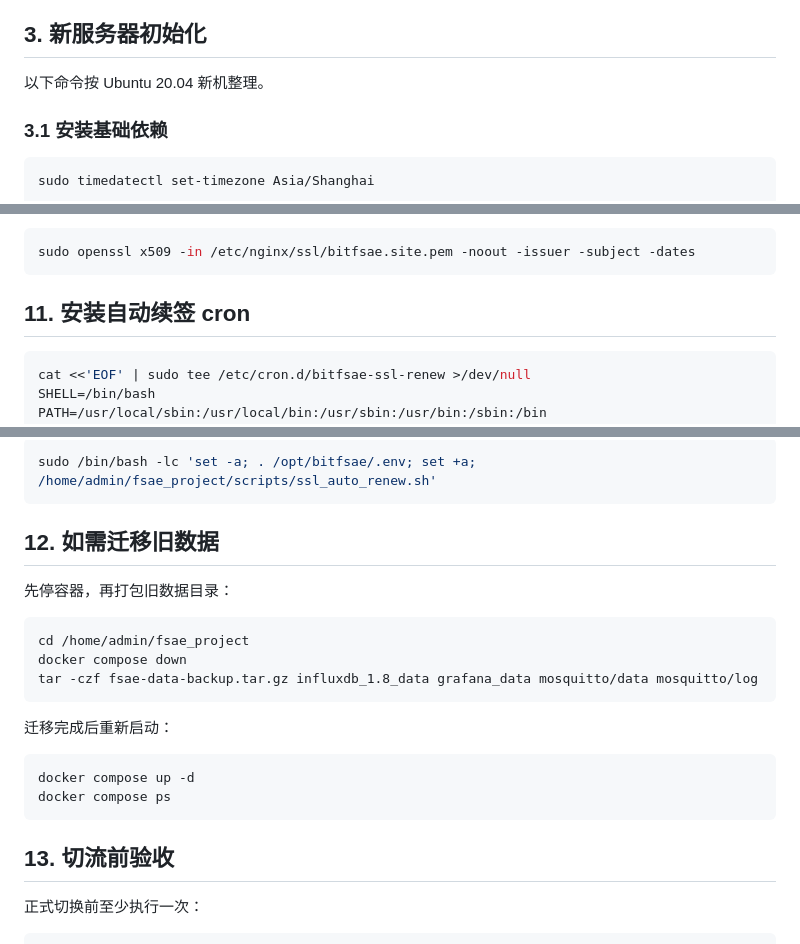
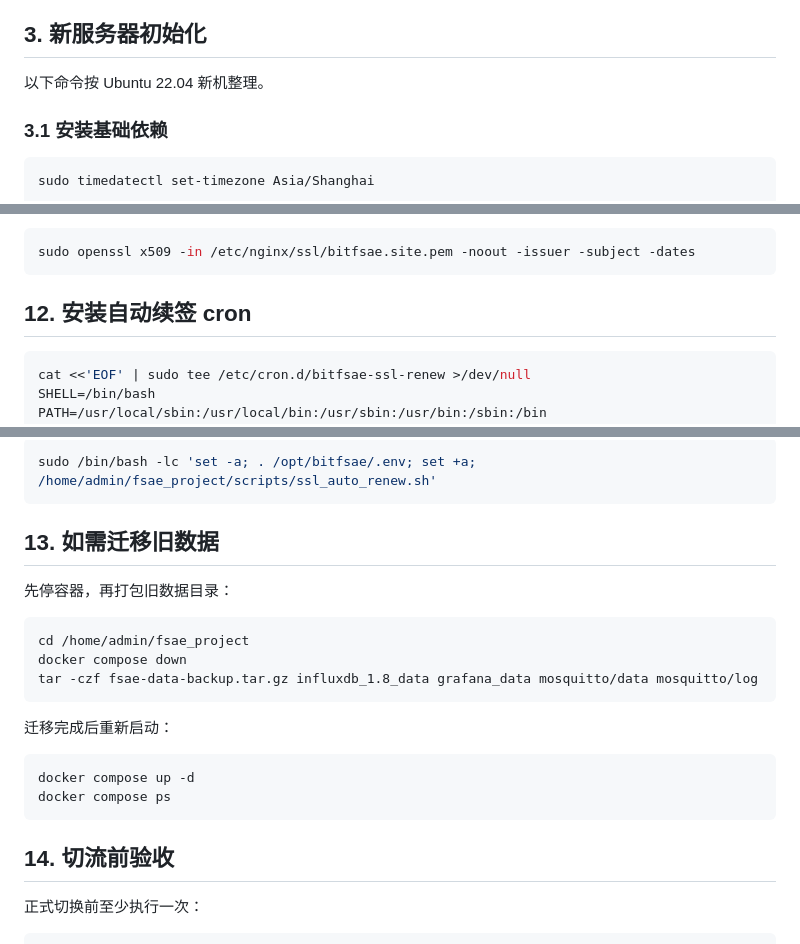
Before and after one commit to totok22/bitfsae_web, a Markdown page: DEPLOYMENT (in practice).md, 3 parts joined by grey strips. GitHub-like rendering.

````diff
--- a/DEPLOYMENT (in practice).md
+++ b/DEPLOYMENT (in practice).md
@@ -54,7 +54,7 @@ ACME_WEBROOT=/var/www/certbot
 
 ## 3. 新服务器初始化
 
-以下命令按 Ubuntu 20.04 新机整理。
+以下命令按 Ubuntu 22.04 新机整理。
 
 ### 3.1 安装基础依赖
 
@@ -402,7 +417,7 @@ sudo /bin/bash -lc 'set -a; . /opt/bitfsae/.env; set +a; /home/admin/fsae_projec
 sudo openssl x509 -in /etc/nginx/ssl/bitfsae.site.pem -noout -issuer -subject -dates
 ```
 
-## 11. 安装自动续签 cron
+## 12. 安装自动续签 cron
 
 ```bash
 cat <<'EOF' | sudo tee /etc/cron.d/bitfsae-ssl-renew >/dev/null
@@ -420,7 +435,7 @@ sudo chmod 644 /etc/cron.d/bitfsae-ssl-renew
 sudo /bin/bash -lc 'set -a; . /opt/bitfsae/.env; set +a; /home/admin/fsae_project/scripts/ssl_auto_renew.sh'
 ```
 
-## 12. 如需迁移旧数据
+## 13. 如需迁移旧数据
 
 先停容器，再打包旧数据目录：
 
@@ -437,7 +452,7 @@ docker compose up -d
 docker compose ps
 ```
 
-## 13. 切流前验收
+## 14. 切流前验收
 
 正式切换前至少执行一次：
 
````
Also changed, not shown: other parts of DEPLOYMENT (in practice).md (+21 -5 lines), README.md (+2 -1 lines).
